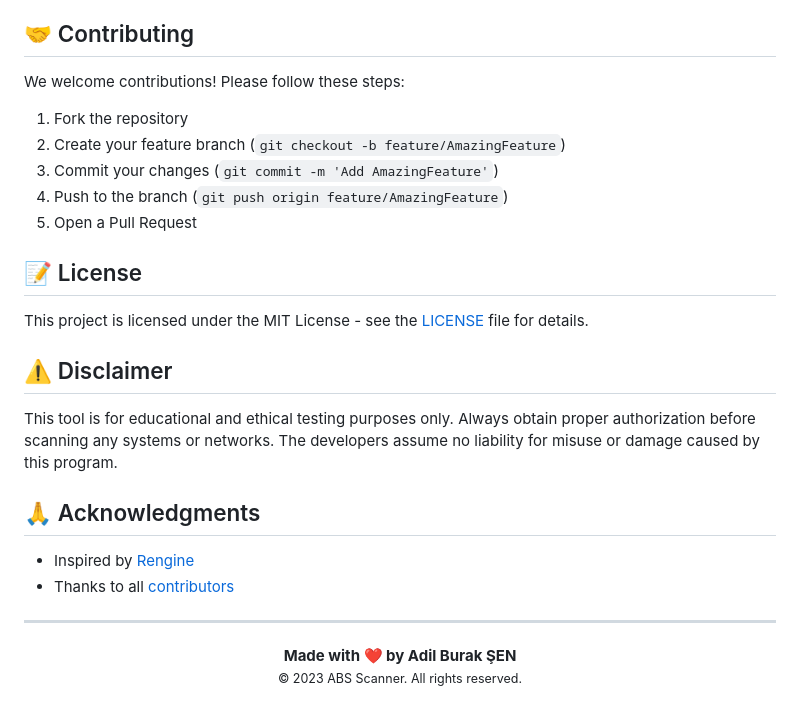
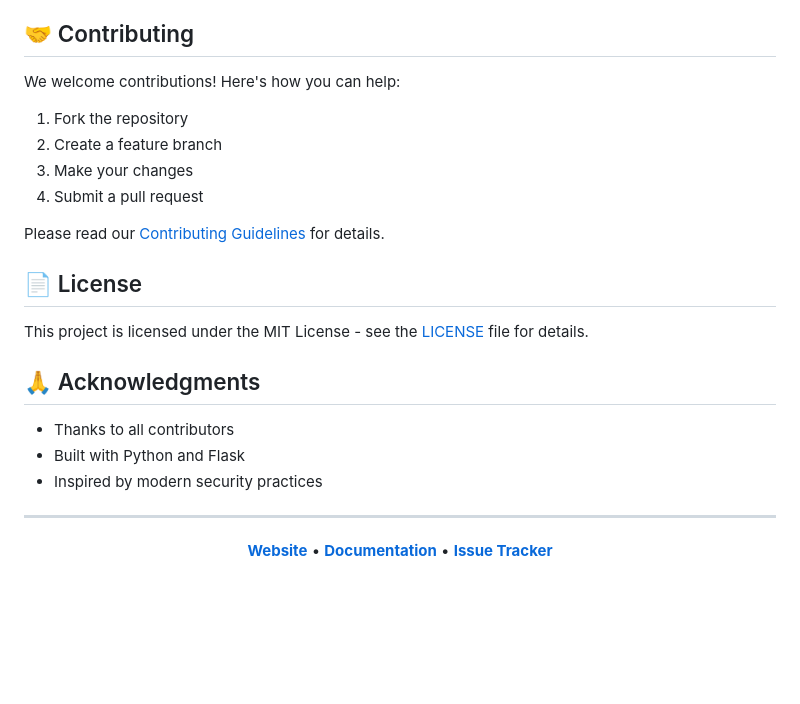
Before and after one commit to adilburaksen/abs-scanner, a Markdown page: README.md, the part around the change printed below. GitHub-like rendering; blank space fills up the shorter version.

```diff
--- a/README.md
+++ b/README.md
@@ -162,31 +146,29 @@ export SHODAN_API_KEY="your_api_key"
 
 ## 🤝 Contributing
 
-We welcome contributions! Please follow these steps:
+We welcome contributions! Here's how you can help:
 
 1. Fork the repository
-2. Create your feature branch (`git checkout -b feature/AmazingFeature`)
-3. Commit your changes (`git commit -m 'Add AmazingFeature'`)
-4. Push to the branch (`git push origin feature/AmazingFeature`)
-5. Open a Pull Request
+2. Create a feature branch
+3. Make your changes
+4. Submit a pull request
 
-## 📝 License
+Please read our [Contributing Guidelines](CONTRIBUTING.md) for details.
+
+## 📄 License
 
 This project is licensed under the MIT License - see the [LICENSE](LICENSE) file for details.
 
-## ⚠️ Disclaimer
-
-This tool is for educational and ethical testing purposes only. Always obtain proper authorization before scanning any systems or networks. The developers assume no liability for misuse or damage caused by this program.
-
 ## 🙏 Acknowledgments
 
-- Inspired by [Rengine](https://github.com/yogeshojha/rengine)
-- Thanks to all [contributors](https://github.com/adilburaksen/abs-scanner/graphs/contributors)
+- Thanks to all contributors
+- Built with Python and Flask
+- Inspired by modern security practices
 
 ---
 
 <div align="center">
-  <strong>Made with ❤️ by Adil Burak ŞEN</strong>
-  <br>
-  <small>© 2023 ABS Scanner. All rights reserved.</small>
+
+**[Website](https://absscanner.com)** • **[Documentation](https://docs.absscanner.com)** • **[Issue Tracker](https://github.com/adilburaksen/abs-scanner/issues)**
+
 </div>
```
Also changed, not shown: other parts of README.md (+103 -119 lines).
